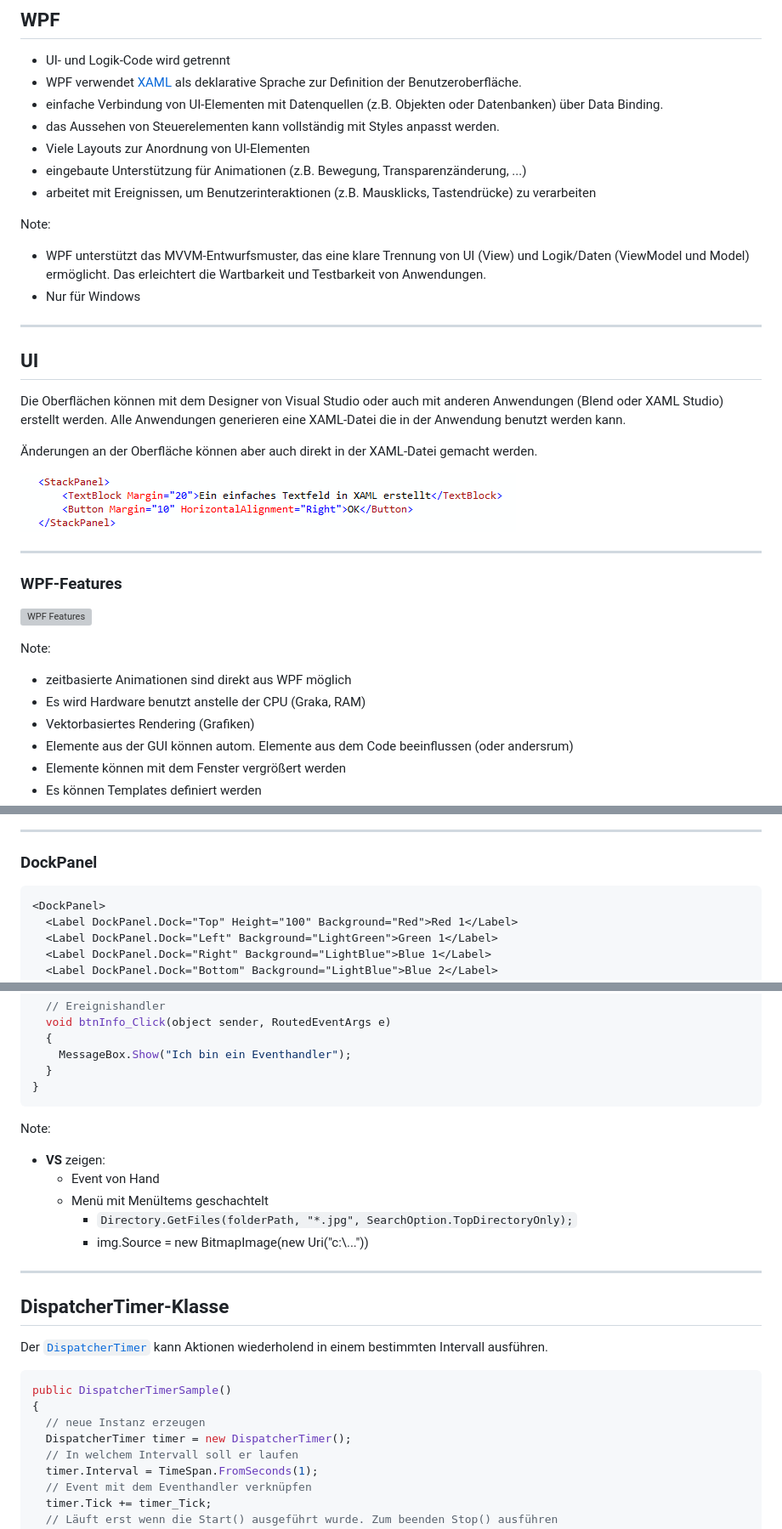
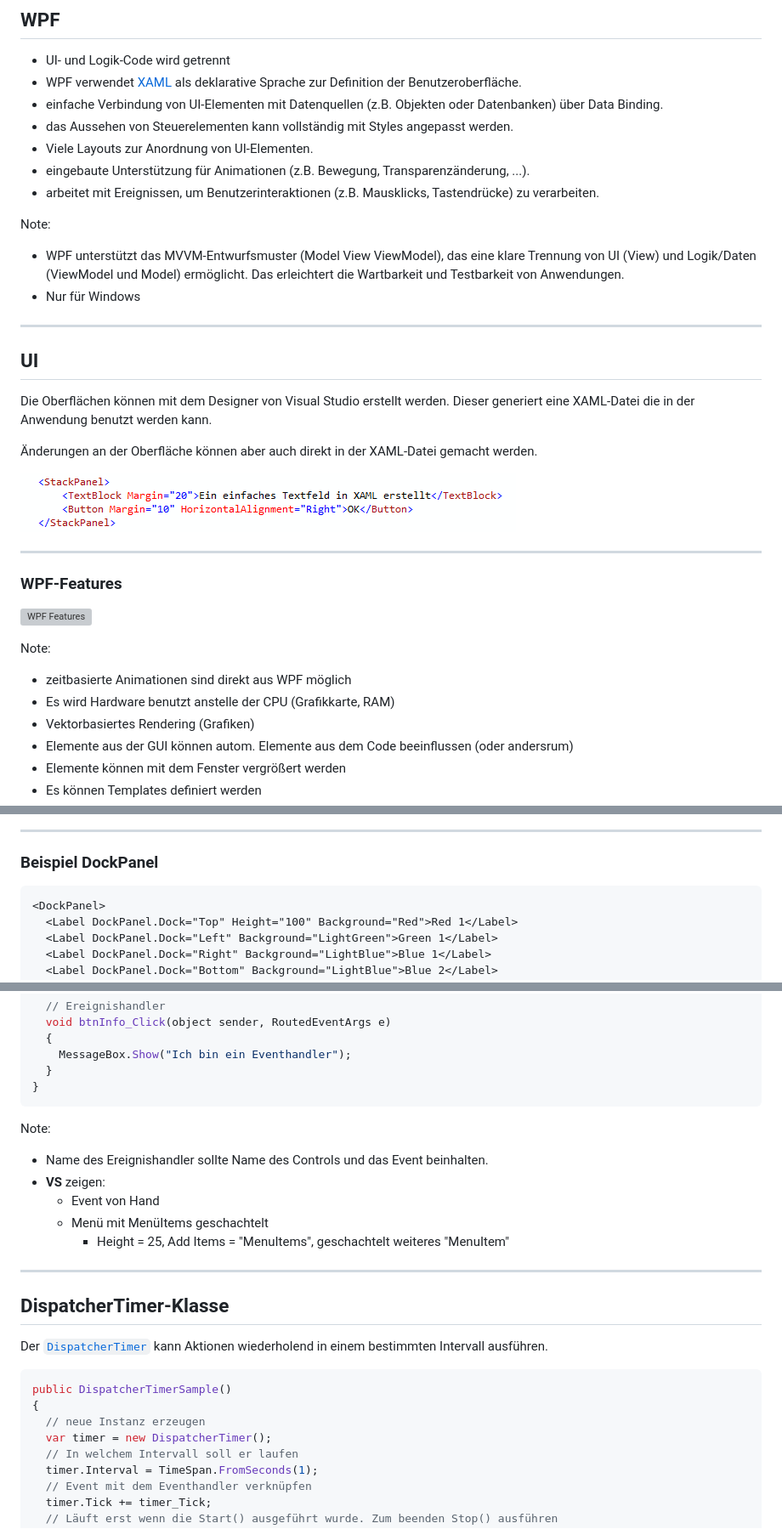
Before and after one commit to ablersch/software-developer-ihk-modul-3, a Markdown page: 10_WPF_GUI.md, 3 parts joined by grey strips. Shown at 85% size. Rendered like a GitHub page; grey boxes are pictures that could not be loaded.

````diff
--- a/10_WPF_GUI.md
+++ b/10_WPF_GUI.md
@@ -80,13 +80,13 @@ Die Themenbereiche für die Projektarbeit leiten sich ab
 * UI- und Logik-Code wird getrennt
 * WPF verwendet [XAML](https://docs.microsoft.com/de-de/dotnet/framework/wpf/advanced/xaml-overview-wpf) als deklarative Sprache zur Definition der Benutzeroberfläche.
 * einfache Verbindung von UI-Elementen mit Datenquellen (z.B. Objekten oder Datenbanken) über Data Binding.
-* das Aussehen von Steuerelementen kann vollständig mit Styles anpasst werden.
-* Viele Layouts zur Anordnung von UI-Elementen
-* eingebaute Unterstützung für Animationen (z.B. Bewegung, Transparenzänderung, ...)
-* arbeitet mit Ereignissen, um Benutzerinteraktionen (z.B. Mausklicks, Tastendrücke) zu verarbeiten
+* das Aussehen von Steuerelementen kann vollständig mit Styles angepasst werden.
+* Viele Layouts zur Anordnung von UI-Elementen.
+* eingebaute Unterstützung für Animationen (z.B. Bewegung, Transparenzänderung, ...).
+* arbeitet mit Ereignissen, um Benutzerinteraktionen (z.B. Mausklicks, Tastendrücke) zu verarbeiten.
 
 Note:
-* WPF unterstützt das MVVM-Entwurfsmuster, das eine klare Trennung von UI (View) und Logik/Daten (ViewModel und Model) ermöglicht. Das erleichtert die Wartbarkeit und Testbarkeit von Anwendungen.
+* WPF unterstützt das MVVM-Entwurfsmuster (Model View ViewModel), das eine klare Trennung von UI (View) und Logik/Daten (ViewModel und Model) ermöglicht. Das erleichtert die Wartbarkeit und Testbarkeit von Anwendungen.
 * Nur für Windows
 
 ---
@@ -94,7 +94,7 @@ Note:
 <!-- .slide: class="left" -->
 ## UI
 
-Die Oberflächen können mit dem Designer von Visual Studio oder auch mit anderen Anwendungen (Blend oder XAML Studio) erstellt werden. Alle Anwendungen generieren eine XAML-Datei die in der Anwendung benutzt werden kann.
+Die Oberflächen können mit dem Designer von Visual Studio erstellt werden. Dieser generiert eine XAML-Datei die in der Anwendung benutzt werden kann.
 
 Änderungen an der Oberfläche können aber auch direkt in der XAML-Datei gemacht werden.
 
@@ -110,7 +110,7 @@ Die Oberflächen können mit dem Designer von Visual Studio oder auch mit andere
 Note:
 
 * zeitbasierte Animationen sind direkt aus WPF möglich
-* Es wird Hardware benutzt anstelle der CPU (Graka, RAM)
+* Es wird Hardware benutzt anstelle der CPU (Grafikkarte, RAM)
 * Vektorbasiertes Rendering (Grafiken)
 * Elemente aus der GUI können autom. Elemente aus dem Code beeinflussen (oder andersrum)
 * Elemente können mit dem Fenster vergrößert werden
@@ -247,7 +244,7 @@ Ein `DockPanel` richtet seine Kinder an den Rändern (oben, unten, links, rechts
 ---
 
 <!-- .slide: class="left" -->
-### DockPanel
+### Beispiel DockPanel
 
 ```xml
 <DockPanel>
@@ -494,11 +491,11 @@ public partial class MainWindow : Window
 ```
 
 Note:
+* Name des Ereignishandler sollte Name des Controls und das Event beinhalten.
 * **VS** zeigen:
   * Event von Hand
   * Menü mit MenüItems geschachtelt
-    * `Directory.GetFiles(folderPath, "*.jpg", SearchOption.TopDirectoryOnly);`
-    * img.Source = new BitmapImage(new Uri("c:\\..."))
+    * Height = 25, Add Items = "MenuItems", geschachtelt weiteres "MenuItem"
 
 ---
 
@@ -507,11 +504,11 @@ Note:
 
 Der [`DispatcherTimer`](https://learn.microsoft.com/de-de/dotnet/api/system.windows.threading.dispatchertimer) kann Aktionen wiederholend in einem bestimmten Intervall ausführen.
 
-```csharp []
+```csharp
 public DispatcherTimerSample()
 {
   // neue Instanz erzeugen
-  DispatcherTimer timer = new DispatcherTimer();
+  var timer = new DispatcherTimer();
   // In welchem Intervall soll er laufen
   timer.Interval = TimeSpan.FromSeconds(1);
   // Event mit dem Eventhandler verknüpfen
````
Also changed, not shown: other parts of 10_WPF_GUI.md (+31 -33 lines).
